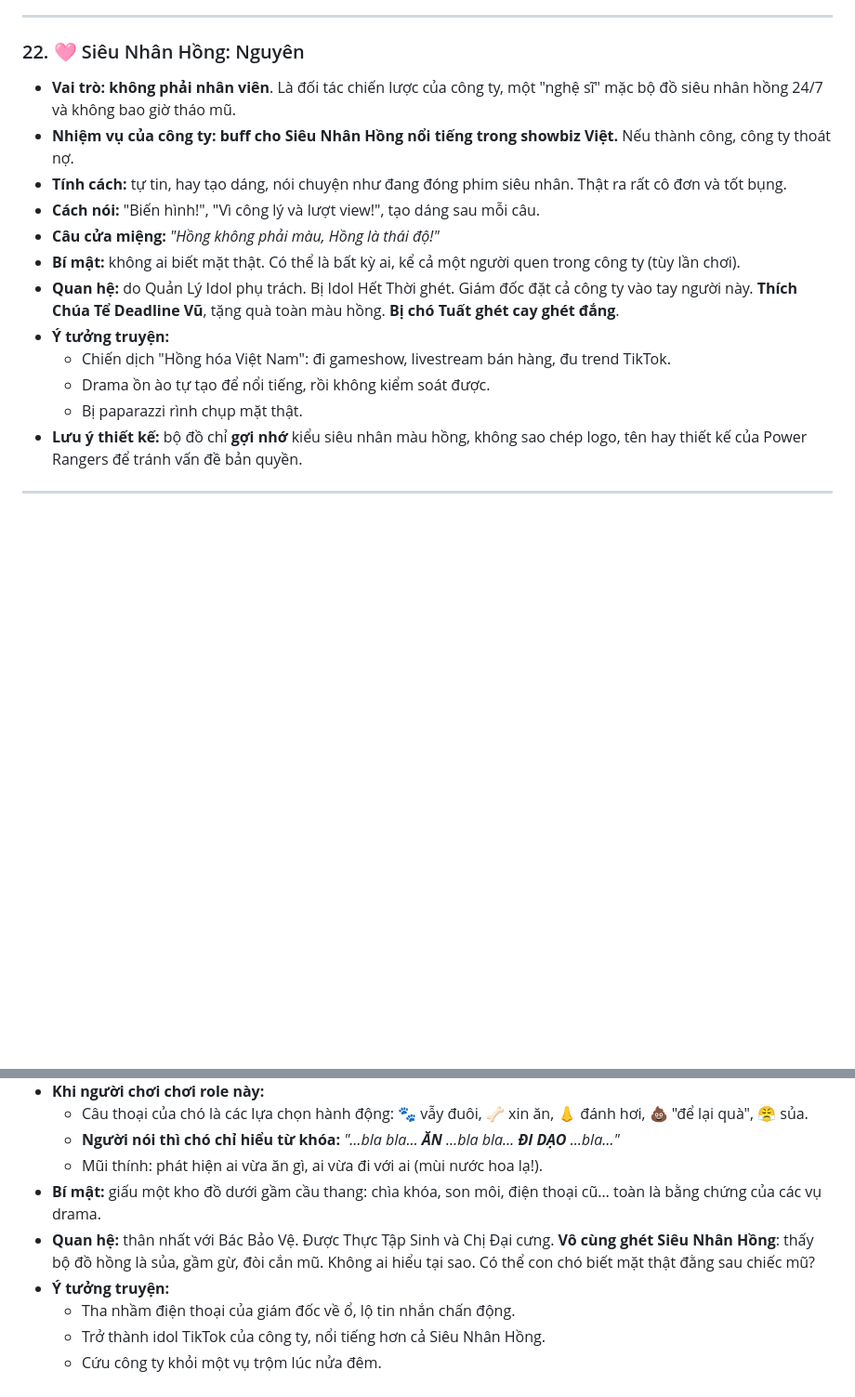
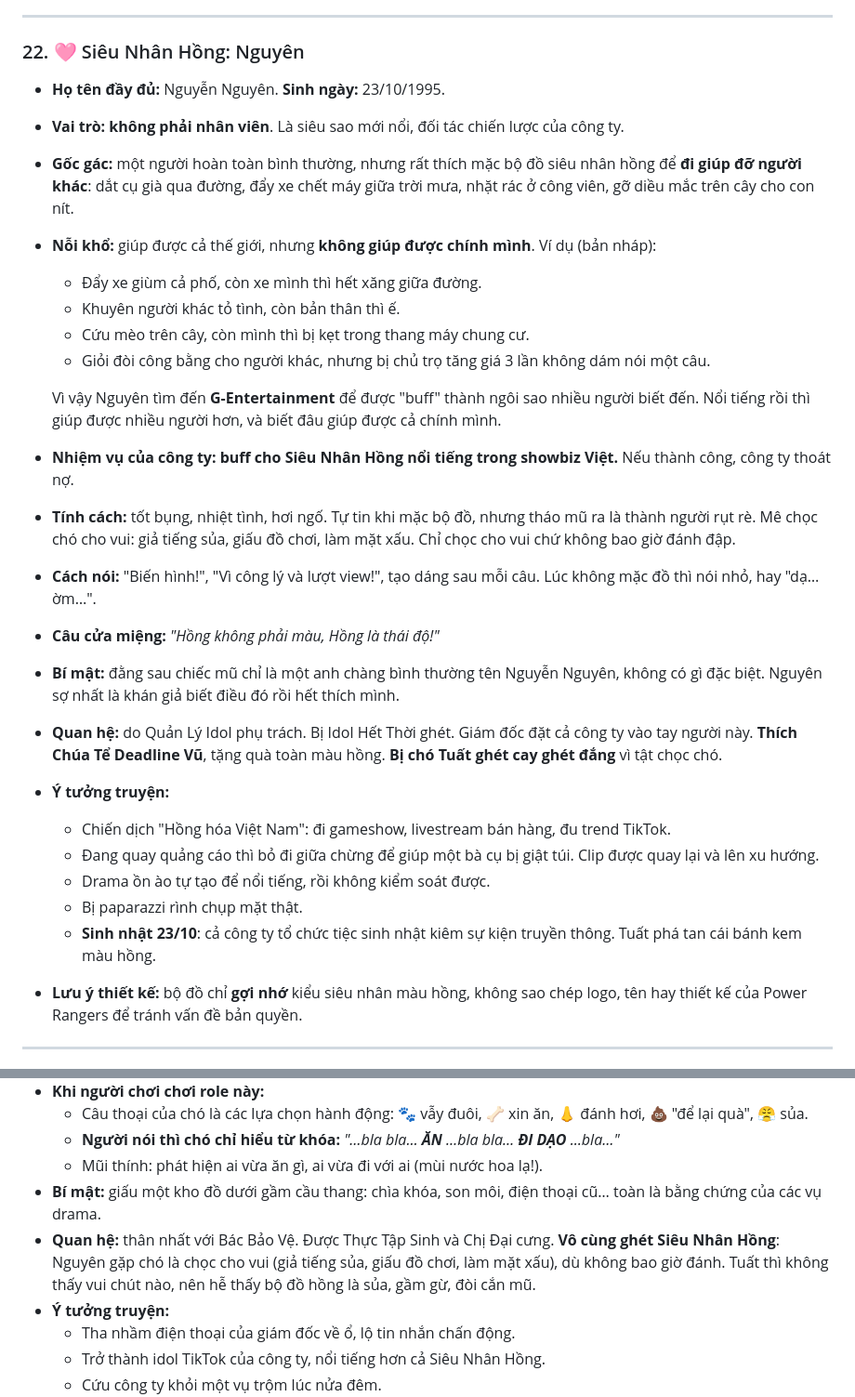
Before and after one commit to gentapham/office_life_simulator, a Markdown page: docs/roles/README.md, 2 parts joined by grey strips. Shown at 93% size. GitHub-like rendering; blank space fills up the shorter version.

Commit message:
Siêu Nhân Hồng: full name, birthday, backstory, why Tuất hates him
Co-Authored-By: Claude Opus 5.5 <noreply@anthropic.com>
Claude-Session: https://claude.ai/code/session_012k87HVjXxLffL1QG4i11DD

```diff
--- a/docs/roles/README.md
+++ b/docs/roles/README.md
@@ -371,17 +371,28 @@ Xem chi tiết: [ran-doc.md](ran-doc.md)
 ---
 
 ### 22. 🩷 Siêu Nhân Hồng: Nguyên
-- **Vai trò:** **không phải nhân viên**. Là đối tác chiến lược của công ty, một "nghệ sĩ" mặc bộ đồ siêu nhân hồng 24/7 và không bao giờ tháo mũ.
+- **Họ tên đầy đủ:** Nguyễn Nguyên. **Sinh ngày:** 23/10/1995.
+- **Vai trò:** **không phải nhân viên**. Là siêu sao mới nổi, đối tác chiến lược của công ty.
+- **Gốc gác:** một người hoàn toàn bình thường, nhưng rất thích mặc bộ đồ siêu nhân hồng để **đi giúp đỡ người khác**: dắt cụ già qua đường, đẩy xe chết máy giữa trời mưa, nhặt rác ở công viên, gỡ diều mắc trên cây cho con nít.
+- **Nỗi khổ:** giúp được cả thế giới, nhưng **không giúp được chính mình**. Ví dụ (bản nháp):
+  - Đẩy xe giùm cả phố, còn xe mình thì hết xăng giữa đường.
+  - Khuyên người khác tỏ tình, còn bản thân thì ế.
+  - Cứu mèo trên cây, còn mình thì bị kẹt trong thang máy chung cư.
+  - Giỏi đòi công bằng cho người khác, nhưng bị chủ trọ tăng giá 3 lần không dám nói một câu.
+
+  Vì vậy Nguyên tìm đến **G-Entertainment** để được "buff" thành ngôi sao nhiều người biết đến. Nổi tiếng rồi thì giúp được nhiều người hơn, và biết đâu giúp được cả chính mình.
 - **Nhiệm vụ của công ty:** **buff cho Siêu Nhân Hồng nổi tiếng trong showbiz Việt.** Nếu thành công, công ty thoát nợ.
-- **Tính cách:** tự tin, hay tạo dáng, nói chuyện như đang đóng phim siêu nhân. Thật ra rất cô đơn và tốt bụng.
-- **Cách nói:** "Biến hình!", "Vì công lý và lượt view!", tạo dáng sau mỗi câu.
+- **Tính cách:** tốt bụng, nhiệt tình, hơi ngố. Tự tin khi mặc bộ đồ, nhưng tháo mũ ra là thành người rụt rè. Mê chọc chó cho vui: giả tiếng sủa, giấu đồ chơi, làm mặt xấu. Chỉ chọc cho vui chứ không bao giờ đánh đập.
+- **Cách nói:** "Biến hình!", "Vì công lý và lượt view!", tạo dáng sau mỗi câu. Lúc không mặc đồ thì nói nhỏ, hay "dạ… ờm…".
 - **Câu cửa miệng:** *"Hồng không phải màu, Hồng là thái độ!"*
-- **Bí mật:** không ai biết mặt thật. Có thể là bất kỳ ai, kể cả một người quen trong công ty (tùy lần chơi).
-- **Quan hệ:** do Quản Lý Idol phụ trách. Bị Idol Hết Thời ghét. Giám đốc đặt cả công ty vào tay người này. **Thích Chúa Tể Deadline Vũ**, tặng quà toàn màu hồng. **Bị chó Tuất ghét cay ghét đắng**.
+- **Bí mật:** đằng sau chiếc mũ chỉ là một anh chàng bình thường tên Nguyễn Nguyên, không có gì đặc biệt. Nguyên sợ nhất là khán giả biết điều đó rồi hết thích mình.
+- **Quan hệ:** do Quản Lý Idol phụ trách. Bị Idol Hết Thời ghét. Giám đốc đặt cả công ty vào tay người này. **Thích Chúa Tể Deadline Vũ**, tặng quà toàn màu hồng. **Bị chó Tuất ghét cay ghét đắng** vì tật chọc chó.
 - **Ý tưởng truyện:**
   - Chiến dịch "Hồng hóa Việt Nam": đi gameshow, livestream bán hàng, đu trend TikTok.
+  - Đang quay quảng cáo thì bỏ đi giữa chừng để giúp một bà cụ bị giật túi. Clip được quay lại và lên xu hướng.
   - Drama ồn ào tự tạo để nổi tiếng, rồi không kiểm soát được.
   - Bị paparazzi rình chụp mặt thật.
+  - **Sinh nhật 23/10**: cả công ty tổ chức tiệc sinh nhật kiêm sự kiện truyền thông. Tuất phá tan cái bánh kem màu hồng.
 - **Lưu ý thiết kế:** bộ đồ chỉ **gợi nhớ** kiểu siêu nhân màu hồng, không sao chép logo, tên hay thiết kế của Power Rangers để tránh vấn đề bản quyền.
 
 ---
@@ -395,7 +406,7 @@ Xem chi tiết: [ran-doc.md](ran-doc.md)
   - **Người nói thì chó chỉ hiểu từ khóa:** *"…bla bla… **ĂN** …bla bla… **ĐI DẠO** …bla…"*
   - Mũi thính: phát hiện ai vừa ăn gì, ai vừa đi với ai (mùi nước hoa lạ!).
 - **Bí mật:** giấu một kho đồ dưới gầm cầu thang: chìa khóa, son môi, điện thoại cũ… toàn là bằng chứng của các vụ drama.
-- **Quan hệ:** thân nhất với Bác Bảo Vệ. Được Thực Tập Sinh và Chị Đại cưng. **Vô cùng ghét Siêu Nhân Hồng**: thấy bộ đồ hồng là sủa, gầm gừ, đòi cắn mũ. Không ai hiểu tại sao. Có thể con chó biết mặt thật đằng sau chiếc mũ?
+- **Quan hệ:** thân nhất với Bác Bảo Vệ. Được Thực Tập Sinh và Chị Đại cưng. **Vô cùng ghét Siêu Nhân Hồng**: Nguyên gặp chó là chọc cho vui (giả tiếng sủa, giấu đồ chơi, làm mặt xấu), dù không bao giờ đánh. Tuất thì không thấy vui chút nào, nên hễ thấy bộ đồ hồng là sủa, gầm gừ, đòi cắn mũ.
 - **Ý tưởng truyện:**
   - Tha nhầm điện thoại của giám đốc về ổ, lộ tin nhắn chấn động.
   - Trở thành idol TikTok của công ty, nổi tiếng hơn cả Siêu Nhân Hồng.
```
Also changed, not shown: docs/can-bo-sung.md (+3 -3 lines).
